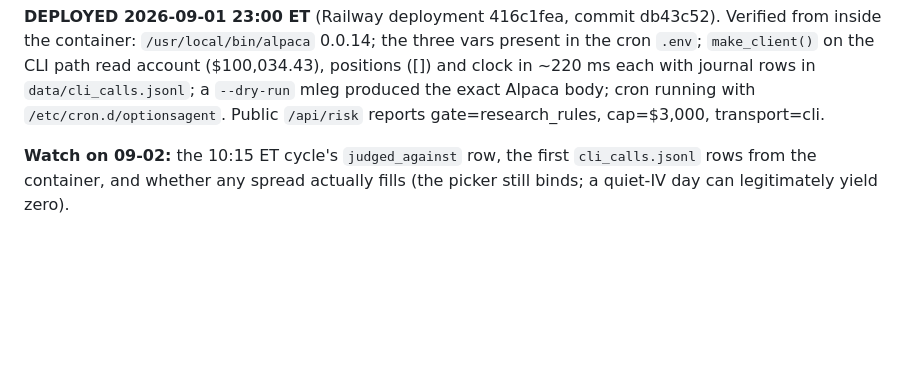
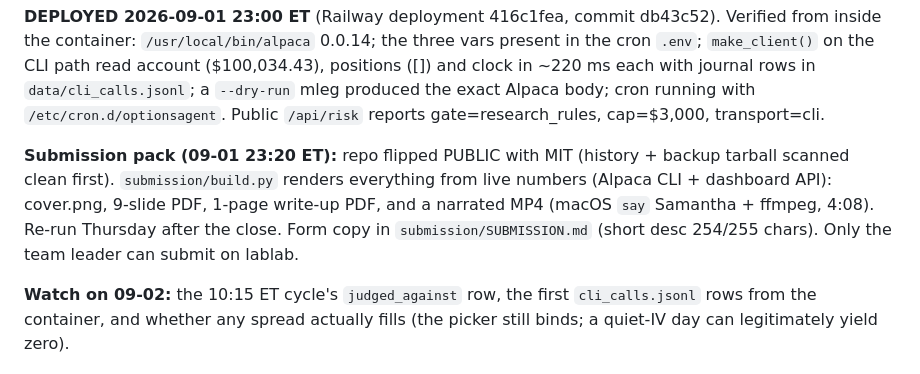
Before and after one commit to Jhosshua/OptionsAgent, a Markdown page: MEMORY.md, the part around the change. Rendered like a GitHub page; blank space fills up the shorter version.

Commit message:
docs: submission pack built, repo public
Co-Authored-By: Claude Fable 5.1 <noreply@anthropic.com>
Claude-Session: https://claude.ai/code/session_01JPphYMv7LNyH6n7aHQMBJv

```diff
--- a/MEMORY.md
+++ b/MEMORY.md
@@ -88,6 +88,8 @@ from inside the container: `/usr/local/bin/alpaca` 0.0.14; the three vars presen
 ~220 ms each with journal rows in `data/cli_calls.jsonl`; a `--dry-run` mleg produced the exact
 Alpaca body; cron running with `/etc/cron.d/optionsagent`. Public `/api/risk` reports
 gate=research_rules, cap=$3,000, transport=cli.
+
+**Submission pack (09-01 23:20 ET):** repo flipped PUBLIC with MIT (history + backup tarball scanned clean first). `submission/build.py` renders everything from live numbers (Alpaca CLI + dashboard API): cover.png, 9-slide PDF, 1-page write-up PDF, and a narrated MP4 (macOS `say` Samantha + ffmpeg, 4:08). Re-run Thursday after the close. Form copy in `submission/SUBMISSION.md` (short desc 254/255 chars). Only the team leader can submit on lablab.
 
 **Watch on 09-02:** the 10:15 ET cycle's `judged_against` row, the first
 `cli_calls.jsonl` rows from the container, and whether any spread actually
```
Also changed, not shown: HACKATHON_SUBMISSION_PLAN.md (+3 -2 lines).
